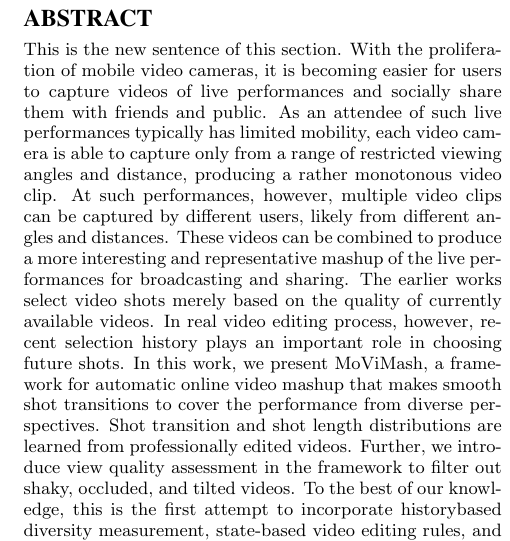
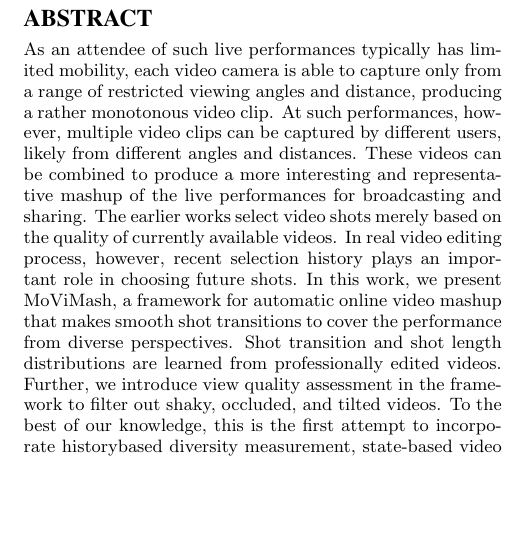
Before and after one commit to anuragsinghmehta/gitlab, a LaTeX paper (new.tex): part of one column of page 1 of 10, cut so that both start at the same text, the shorter picture padded with empty space. Compiled offline with pdfLaTeX.

Commit message:
adding new.tex

```diff
--- a/new.tex
+++ b/new.tex
@@ -135,10 +135,7 @@ email: {\texttt{jsmith@affiliation.org}}) and Julius P.~Kumquat
 
 \maketitle
 \begin{abstract}
-This is the new sentence of this section.
-With the proliferation of mobile video cameras, it is becoming easier
-for users to capture videos of live performances and socially
-share them with friends and public. As an attendee of such live
+ As an attendee of such live
 performances typically has limited mobility, each video camera is
 able to capture only from a range of restricted viewing angles and
 distance, producing a rather monotonous video clip. At such performances,
```
